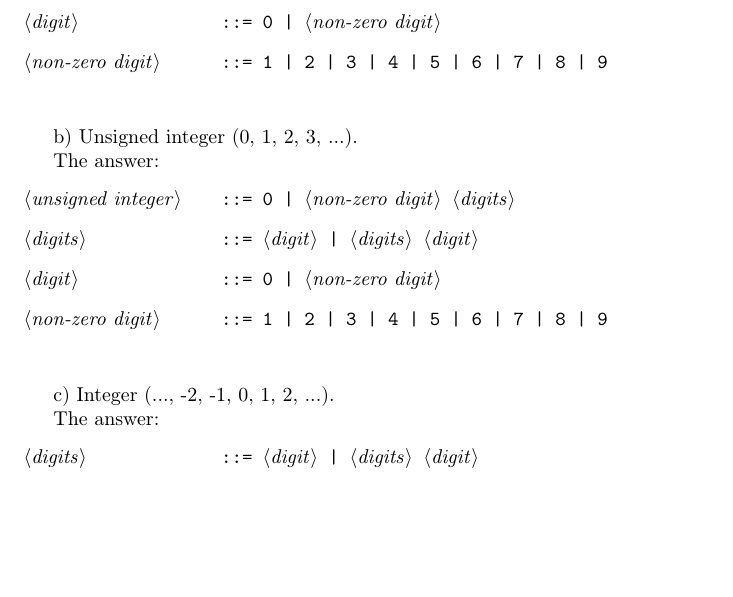
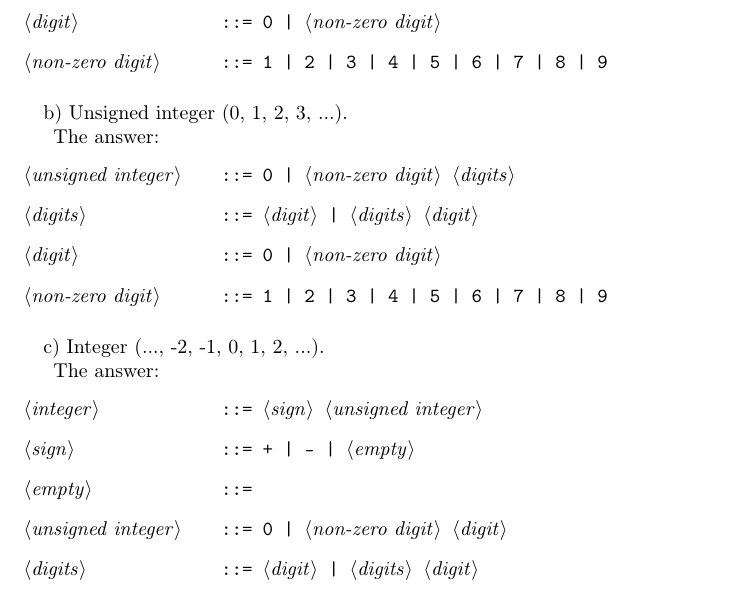
Before and after one commit to ikopyl/Programming-Languages-Spring-2018, a LaTeX problem sheet (latex-templates/01_syntax_templates/HW1.tex): part of the page, cut so that both start at the same text, the shorter picture padded with empty space. Compiled offline with pdfLaTeX.

Commit message:
Changes in HW1.tex

```diff
--- a/latex-templates/01_syntax_templates/HW1.tex
+++ b/latex-templates/01_syntax_templates/HW1.tex
@@ -37,13 +37,13 @@ It is formatted in LaTeX, using TeXShop editor (under GNU GPL license).
 
 
 	\paragraph{}
-	\rmfamily\
+	\rmfamily
 
 			b) Unsigned integer (0, 1, 2, 3, ...).
 
 			The answer:
 	\ttfamily
-		\begin{grammar}
+	\begin{grammar}
 
 		<unsigned integer> ::= 0 | <non-zero digit> <digits>
 
@@ -57,21 +57,28 @@ It is formatted in LaTeX, using TeXShop editor (under GNU GPL license).
 
 
 	\paragraph{}
-	\rmfamily\
+	\rmfamily
 
 			c) Integer (..., -2, -1, 0, 1, 2, ...).
 
 			The answer:
 	\ttfamily
-		\begin{grammar}
+	\begin{grammar}
 
+		<integer> ::= <sign> <unsigned integer>
 
+		<sign> ::= + | - | <empty>
+
+		<empty> ::= \
+
+		<unsigned integer> ::= 0 | <non-zero digit> <digit>
 
 		<digits> ::= <digit> | <digits> <digit>
 
 		<digit> ::= 0 | <non-zero digit>
 
 		<non-zero digit> ::= 1 | 2 | 3 | 4 | 5 | 6 | 7 | 8 | 9
+
 
 	\end{grammar}
 
```
Also changed, not shown: latex-templates/01_syntax_templates/HW1.pdf.
